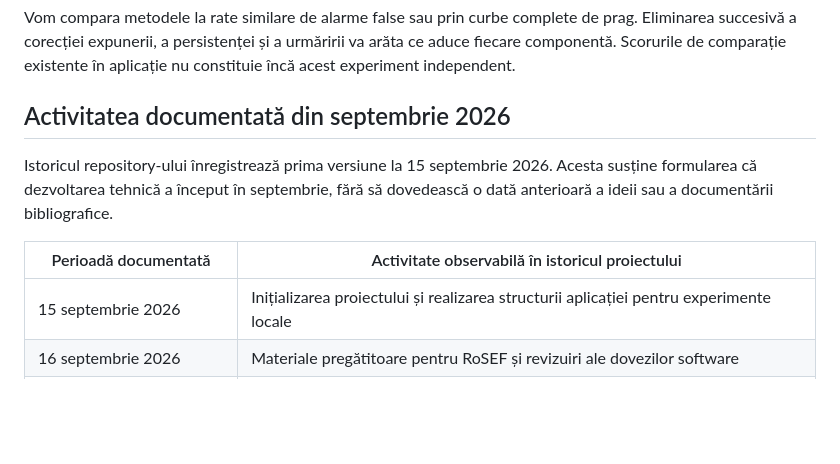
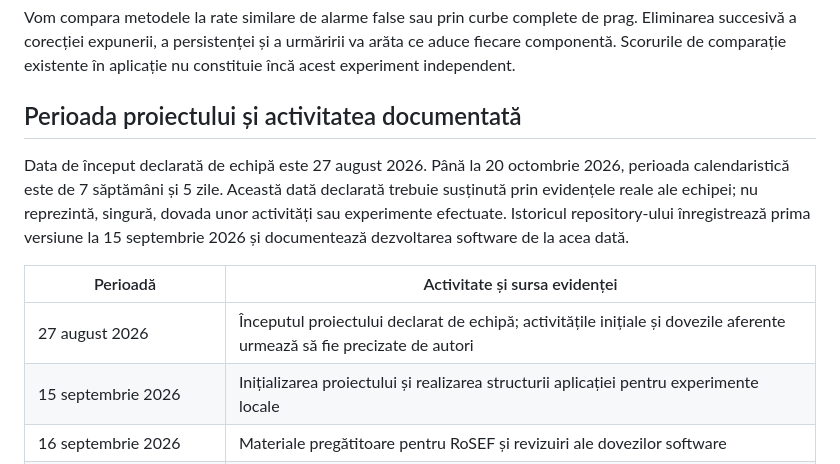
Before and after one commit to Ieditzu/umbra, a Markdown page: docs/competition/research-paper.ro.md, the part around the change. Rendered like a GitHub page; blank space fills up the shorter version.

Commit message:
update project timeline

```diff
--- a/docs/competition/research-paper.ro.md
+++ b/docs/competition/research-paper.ro.md
@@ -82,12 +82,13 @@ Comparațiile propuse sunt diferența de fundal pe întregul cadru, un prag fix
 
 Vom compara metodele la rate similare de alarme false sau prin curbe complete de prag. Eliminarea succesivă a corecției expunerii, a persistenței și a urmăririi va arăta ce aduce fiecare componentă. Scorurile de comparație existente în aplicație nu constituie încă acest experiment independent.
 
-## Activitatea documentată din septembrie 2026
+## Perioada proiectului și activitatea documentată
 
-Istoricul repository-ului înregistrează prima versiune la 15 septembrie 2026. Acesta susține formularea că dezvoltarea tehnică a început în septembrie, fără să dovedească o dată anterioară a ideii sau a documentării bibliografice.
+Data de început declarată de echipă este 27 august 2026. Până la 20 octombrie 2026, perioada calendaristică este de 7 săptămâni și 5 zile. Această dată declarată trebuie susținută prin evidențele reale ale echipei; nu reprezintă, singură, dovada unor activități sau experimente efectuate. Istoricul repository-ului înregistrează prima versiune la 15 septembrie 2026 și documentează dezvoltarea software de la acea dată.
 
-| Perioadă documentată | Activitate observabilă în istoricul proiectului |
+| Perioadă | Activitate și sursa evidenței |
 | --- | --- |
+| 27 august 2026 | Începutul proiectului declarat de echipă; activitățile inițiale și dovezile aferente urmează să fie precizate de autori |
 | 15 septembrie 2026 | Inițializarea proiectului și realizarea structurii aplicației pentru experimente locale |
 | 16 septembrie 2026 | Materiale pregătitoare pentru RoSEF și revizuiri ale dovezilor software |
 | 17 până la 24 septembrie 2026 | Revizuiri ale organizării scenelor, analizei, interfeței și modului experimental pentru iluminare artificială |
```
Also changed, not shown: docs/competition/dossier.ro.md (+1 -1 lines), docs/competition/registration-notes.ro.md (+2 -0 lines).
